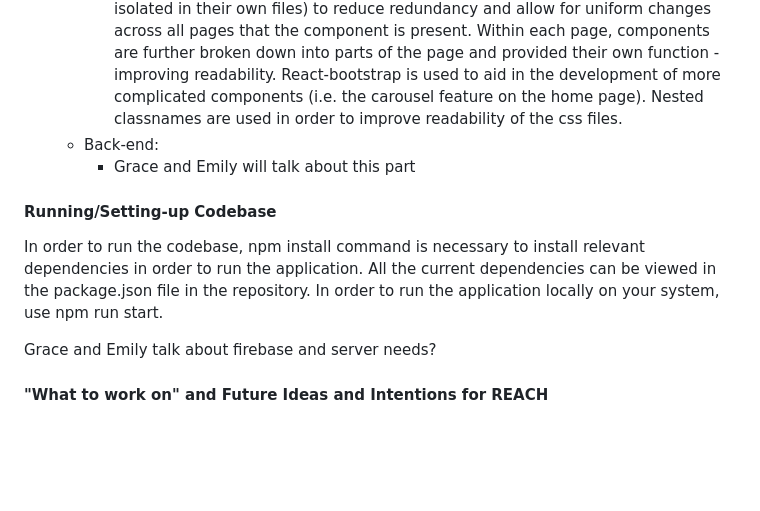
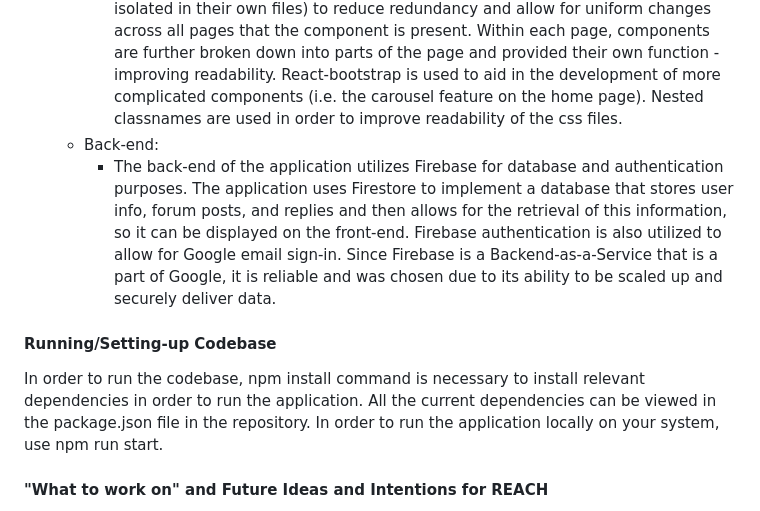
Before and after one commit to madiwake/INFO490-491-Capstone, a Markdown page: README.md, the part around the change. Rendered like a GitHub page; blank space fills up the shorter version.

Commit message:
added tech stack info about firebase & backend

```diff
--- a/README.md
+++ b/README.md
@@ -38,12 +38,13 @@ The problem regarding not having a current community building resource can be so
     - Front-end:
         - The front-end of the application makes use of React. The codebase follows a “standard” React structure, in that is breaks up the code into components. In this case, each page is made its only js and css files. Components that are repeated among multiple pages (in this case, the Navigation bar and the Footer are also isolated in their own files) to reduce redundancy and allow for uniform changes across all pages that the component is present. Within each page, components are further broken down into parts of the page and provided their own function - improving readability. React-bootstrap is used to aid in the development of more complicated components (i.e. the carousel feature on the home page). Nested classnames are used in order to improve readability of the css files.
     - Back-end:
-        - Grace and Emily will talk about this part
+        - The back-end of the application utilizes Firebase for database and authentication purposes. The application uses
+         Firestore to implement a database that stores user info, forum posts, and replies and then allows for the retrieval
+         of this information, so it can be displayed on the front-end. Firebase authentication is also utilized to allow for
+         Google email sign-in. Since Firebase is a Backend-as-a-Service that is a part of Google, it is reliable and was chosen due to its ability to be scaled up and securely deliver data.
 
 #### Running/Setting-up Codebase
 In order to run the codebase, npm install command is necessary to install relevant dependencies in order to run the application. All the current dependencies can be viewed in the package.json file in the repository. In order to run the application locally on your system, use npm run start.
-
-Grace and Emily talk about firebase and server needs?
 
 #### "What to work on" and Future Ideas and Intentions for REACH
 The following ideas are intended to be used an inspiration for future development of REACH. If our team had more time, these would be things we would do to continue working on the project!
```
